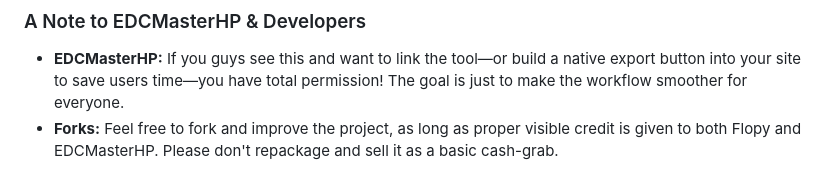
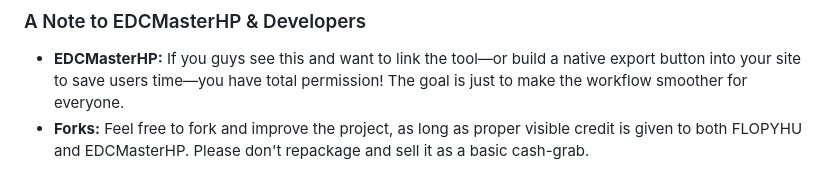
Before and after one commit to FlopyHU/EDCMasterHP-to-XML-converter, a Markdown page: README.md, the part around the change. Rendered like a GitHub page.

Commit message:
Update credit formatting for forks in README

```diff
--- a/README.md
+++ b/README.md
@@ -53,4 +53,4 @@ This project is open source. You can check the full usage permissions, fork rule
 
 ### A Note to EDCMasterHP & Developers
 - **EDCMasterHP:** If you guys see this and want to link the tool—or build a native export button into your site to save users time—you have total permission! The goal is just to make the workflow smoother for everyone.
-- **Forks:** Feel free to fork and improve the project, as long as proper visible credit is given to both Flopy and EDCMasterHP. Please don't repackage and sell it as a basic cash-grab.
+- **Forks:** Feel free to fork and improve the project, as long as proper visible credit is given to both FLOPYHU and EDCMasterHP. Please don't repackage and sell it as a basic cash-grab.
```
